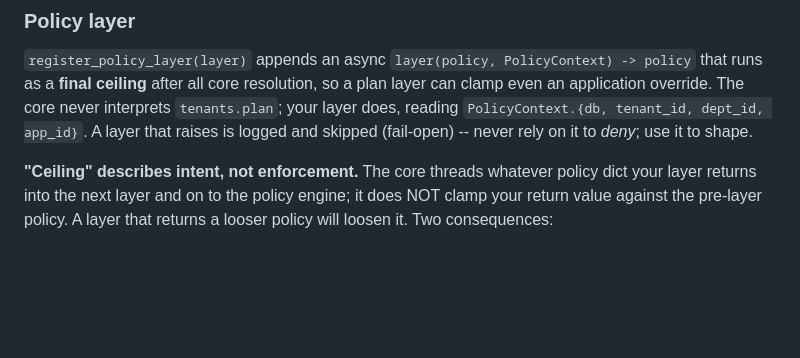
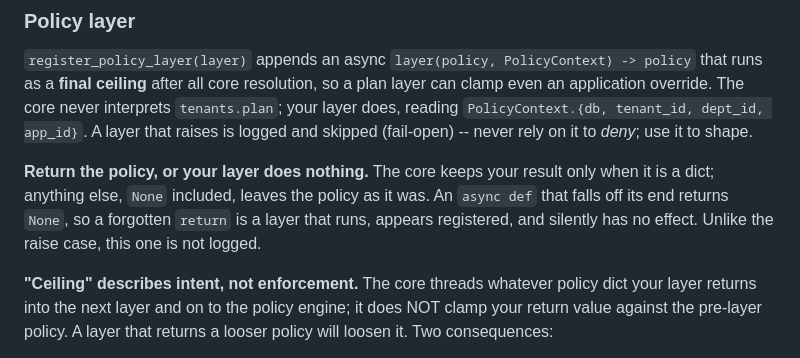
Before and after one commit to wrapsec/wrapsec, a Markdown page: docs/PLUGIN_CONTRACT.md, the part around the change. Rendered like a GitHub page; blank space fills up the shorter version.

Commit message:
docs(plugins): a policy layer that forgets to return silently does nothing
The core keeps a layer's result only when it is a dict, so a layer that
returns None leaves the policy exactly as it was. An async function that
falls off its end returns None, which makes a forgotten return statement a
layer that loads, registers, runs, and has no effect. Unlike the raise
case beside it, nothing is logged.

Demonstrated before writing it down: a layer that builds a tighter
threshold and omits the return leaves the original threshold in place and
says nothing.

The rest of the section was checked and holds, including the part easiest
to get wrong. The ceiling really is intent rather than enforcement: the
core assigns whatever dict comes back without comparing it to what it
handed in, so a layer can widen the policy it was given, and the document
already says so plainly.

Also verified: the context fields, fail-open on a raise, registration
order, that layers run after core resolution, that the reserved settings
prefix is refused on every write path in both repositories, and that all
eleven imports the page tells a plugin author to copy actually resolve.

```diff
--- a/docs/PLUGIN_CONTRACT.md
+++ b/docs/PLUGIN_CONTRACT.md
@@ -103,6 +103,12 @@ layer can clamp even an application override. The core never interprets
 app_id}`. A layer that raises is logged and skipped (fail-open) -- never rely on
 it to *deny*; use it to shape.
 
+**Return the policy, or your layer does nothing.** The core keeps your result
+only when it is a dict; anything else, `None` included, leaves the policy as it
+was. An `async def` that falls off its end returns `None`, so a forgotten
+`return` is a layer that runs, appears registered, and silently has no effect.
+Unlike the raise case, this one is not logged.
+
 **"Ceiling" describes intent, not enforcement.** The core threads whatever policy
 dict your layer returns into the next layer and on to the policy engine; it does
 NOT clamp your return value against the pre-layer policy. A layer that returns a
```
